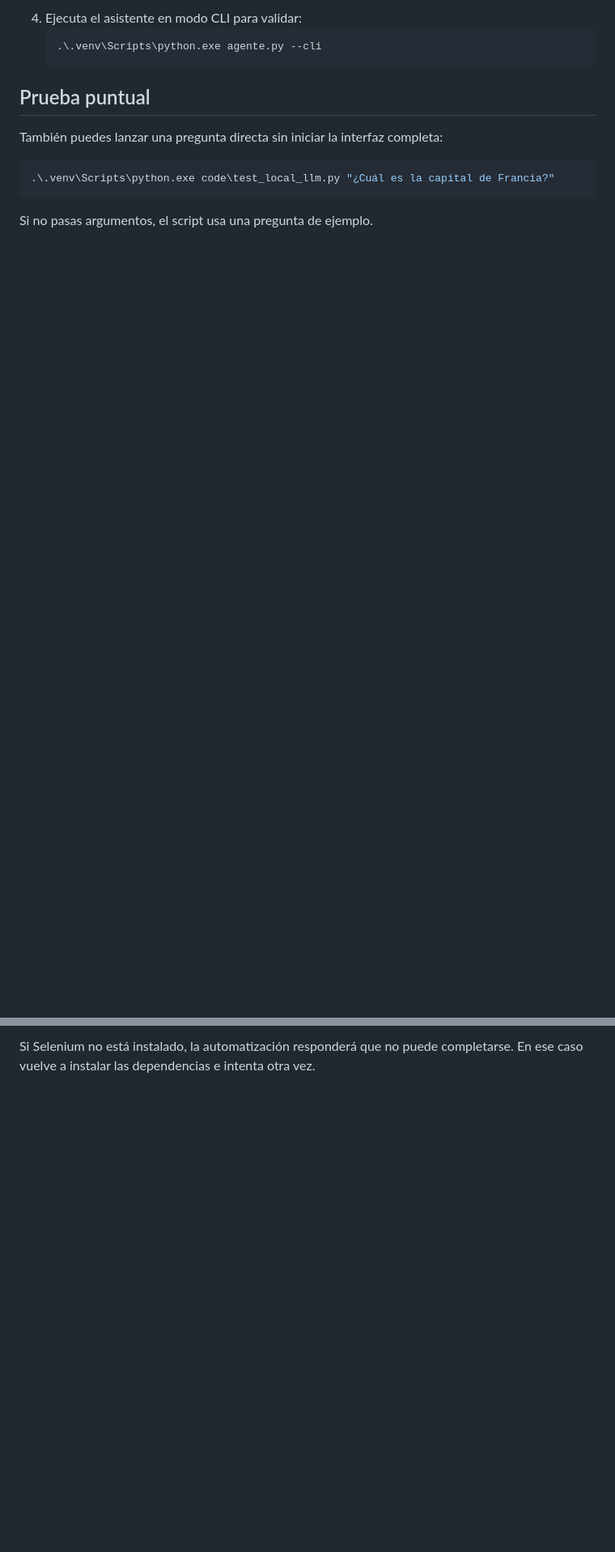
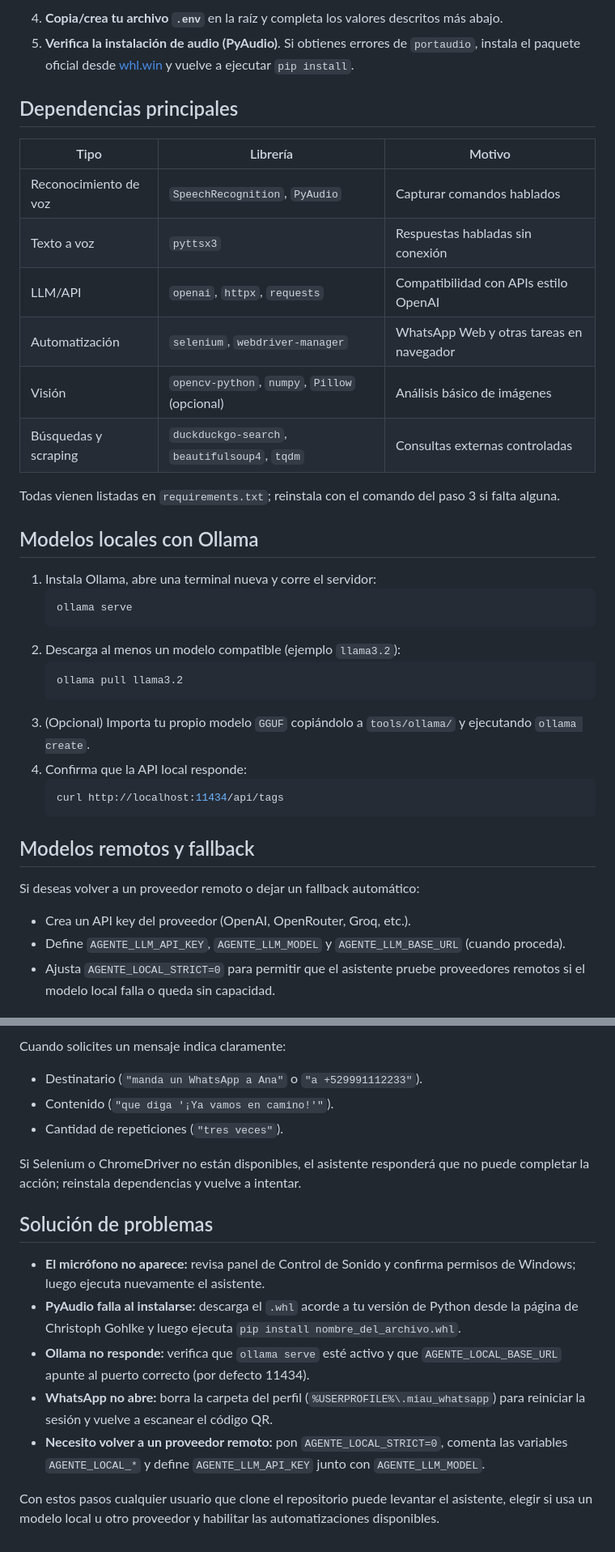
Before and after one commit to JazielTaekwondo/AgenteVirtual_AsistenteDeVoz, a Markdown page: README.md, 2 parts joined by grey strips. Shown at 81% size. Drawn GitHub-style; blank space fills up the shorter version.

````diff
--- a/README.md
+++ b/README.md
@@ -21,13 +48,37 @@ Este asistente ahora puede funcionar sin depender de servicios en la nube median
    ```
-4. Ejecuta el asistente en modo CLI para validar:
+4. **Copia/crea tu archivo `.env`** en la raíz y completa los valores descritos más abajo.
+5. **Verifica la instalación de audio (PyAudio)**. Si obtienes errores de `portaudio`, instala el paquete oficial desde [whl.win](https://www.lfd.uci.edu/~gohlke/pythonlibs/#pyaudio) y vuelve a ejecutar `pip install`.
+
+## Dependencias principales
+| Tipo | Librería | Motivo |
+| --- | --- | --- |
+| Reconocimiento de voz | `SpeechRecognition`, `PyAudio` | Capturar comandos hablados |
+| Texto a voz | `pyttsx3` | Respuestas habladas sin conexión |
+| LLM/API | `openai`, `httpx`, `requests` | Compatibilidad con APIs estilo OpenAI |
+| Automatización | `selenium`, `webdriver-manager` | WhatsApp Web y otras tareas en navegador |
+| Visión | `opencv-python`, `numpy`, `Pillow` (opcional) | Análisis básico de imágenes |
+| Búsquedas y scraping | `duckduckgo-search`, `beautifulsoup4`, `tqdm` | Consultas externas controladas |
+
+Todas vienen listadas en `requirements.txt`; reinstala con el comando del paso 3 si falta alguna.
+
+## Modelos locales con Ollama
+1. Instala Ollama, abre una terminal nueva y corre el servidor:
    ```powershell
-   .\.venv\Scripts\python.exe agente.py --cli
+   ollama serve
+   ```
+2. Descarga al menos un modelo compatible (ejemplo `llama3.2`):
+   ```powershell
+   ollama pull llama3.2
+   ```
+3. (Opcional) Importa tu propio modelo `GGUF` copiándolo a `tools/ollama/` y ejecutando `ollama create`.
+4. Confirma que la API local responde:
+   ```powershell
+   curl http://localhost:11434/api/tags
    ```
 
-## Prueba puntual
-También puedes lanzar una pregunta directa sin iniciar la interfaz completa:
-```powershell
-.\.venv\Scripts\python.exe code\test_local_llm.py "¿Cuál es la capital de Francia?"
-```
-Si no pasas argumentos, el script usa una pregunta de ejemplo.
+## Modelos remotos y fallback
+Si deseas volver a un proveedor remoto o dejar un fallback automático:
+- Crea un API key del proveedor (OpenAI, OpenRouter, Groq, etc.).
+- Define `AGENTE_LLM_API_KEY`, `AGENTE_LLM_MODEL` y `AGENTE_LLM_BASE_URL` (cuando proceda).
+- Ajusta `AGENTE_LOCAL_STRICT=0` para permitir que el asistente pruebe proveedores remotos si el modelo local falla o queda sin capacidad.
 
@@ -57,2 +133,16 @@ Puedes pedirle al asistente que envíe mensajes repetidos por WhatsApp Web (por
 
-Si Selenium no está instalado, la automatización responderá que no puede completarse. En ese caso vuelve a instalar las dependencias e intenta otra vez.
+Cuando solicites un mensaje indica claramente:
+- Destinatario (`"manda un WhatsApp a Ana"` o `"a +529991112233"`).
+- Contenido (`"que diga '¡Ya vamos en camino!'"`).
+- Cantidad de repeticiones (`"tres veces"`).
+
+Si Selenium o ChromeDriver no están disponibles, el asistente responderá que no puede completar la acción; reinstala dependencias y vuelve a intentar.
+
+## Solución de problemas
+- **El micrófono no aparece:** revisa panel de Control de Sonido y confirma permisos de Windows; luego ejecuta nuevamente el asistente.
+- **PyAudio falla al instalarse:** descarga el `.whl` acorde a tu versión de Python desde la página de Christoph Gohlke y luego ejecuta `pip install nombre_del_archivo.whl`.
+- **Ollama no responde:** verifica que `ollama serve` esté activo y que `AGENTE_LOCAL_BASE_URL` apunte al puerto correcto (por defecto 11434).
+- **WhatsApp no abre:** borra la carpeta del perfil (`%USERPROFILE%\.miau_whatsapp`) para reiniciar la sesión y vuelve a escanear el código QR.
+- **Necesito volver a un proveedor remoto:** pon `AGENTE_LOCAL_STRICT=0`, comenta las variables `AGENTE_LOCAL_*` y define `AGENTE_LLM_API_KEY` junto con `AGENTE_LLM_MODEL`.
+
+Con estos pasos cualquier usuario que clone el repositorio puede levantar el asistente, elegir si usa un modelo local u otro proveedor y habilitar las automatizaciones disponibles.
````
Also changed, not shown: other parts of README.md (+85 -33 lines).
